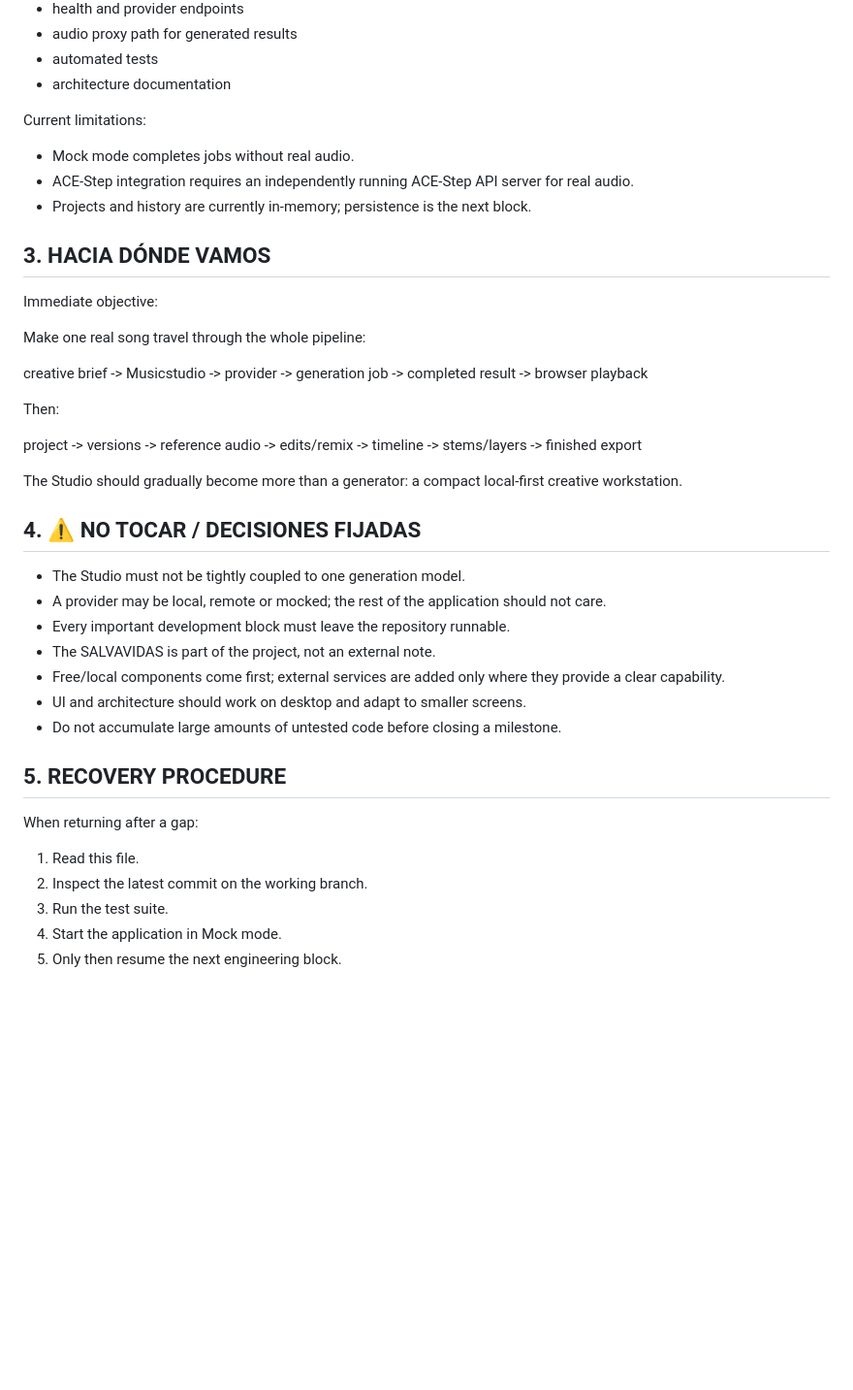
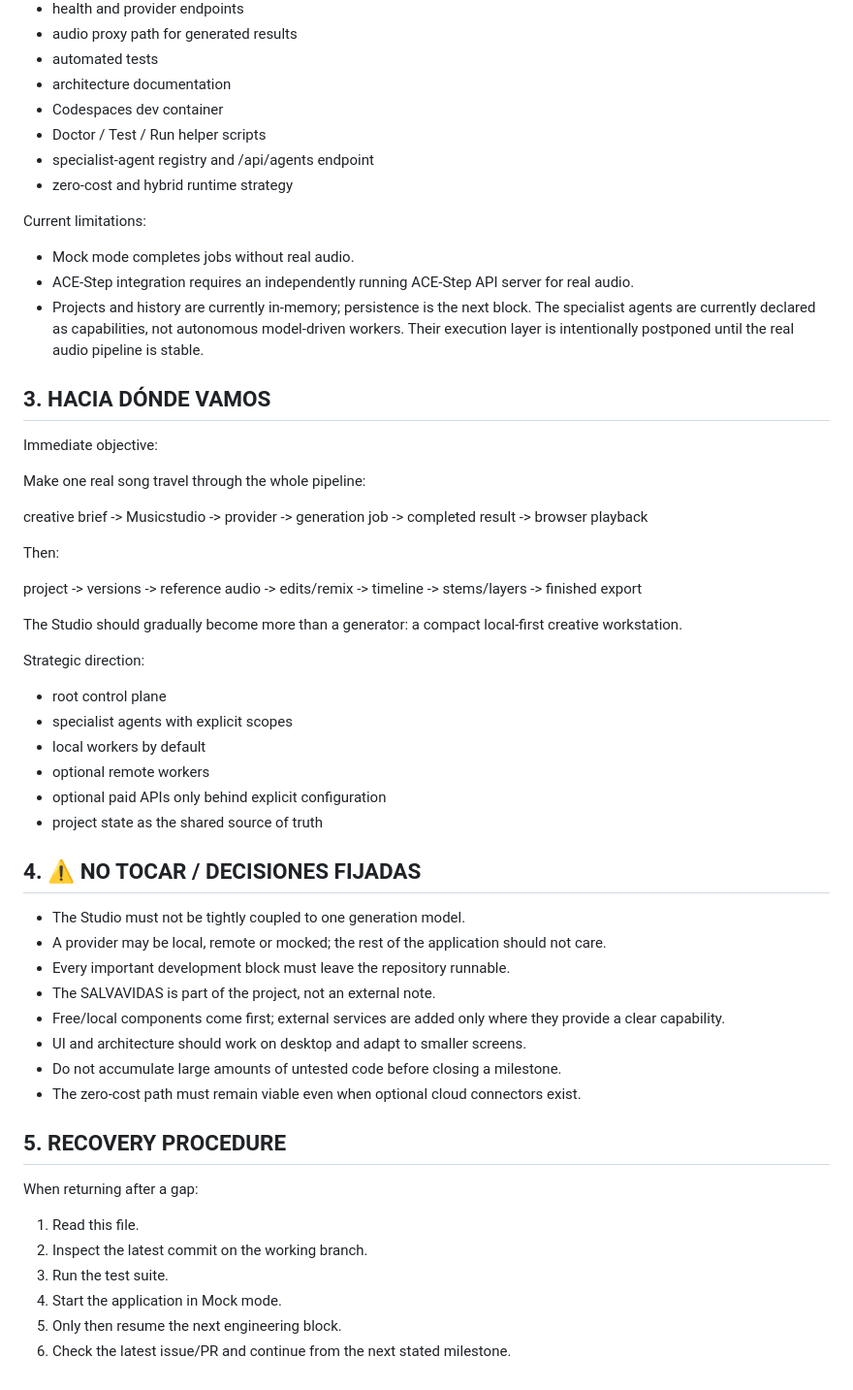
Before and after one commit to Mareta3rd/Musicstudio, a Markdown page: docs/SALVAVIDAS.md, the part around the change. Shown at 97% size. Rendered like a GitHub page; blank space fills up the shorter version.

Commit message:
Document runtime and vision in docs/SALVAVIDAS.md

```diff
--- a/docs/SALVAVIDAS.md
+++ b/docs/SALVAVIDAS.md
@@ -42,12 +42,17 @@ Implemented in this foundation block:
 - audio proxy path for generated results
 - automated tests
 - architecture documentation
+- Codespaces dev container
+- Doctor / Test / Run helper scripts
+- specialist-agent registry and /api/agents endpoint
+- zero-cost and hybrid runtime strategy
 
 Current limitations:
 
 - Mock mode completes jobs without real audio.
 - ACE-Step integration requires an independently running ACE-Step API server for real audio.
 - Projects and history are currently in-memory; persistence is the next block.
+The specialist agents are currently declared as capabilities, not autonomous model-driven workers. Their execution layer is intentionally postponed until the real audio pipeline is stable.
 
 ## 3. HACIA DÓNDE VAMOS
 
@@ -63,6 +68,14 @@ project -> versions -> reference audio -> edits/remix -> timeline -> stems/layer
 
 The Studio should gradually become more than a generator: a compact local-first creative workstation.
 
+Strategic direction:
+- root control plane
+- specialist agents with explicit scopes
+- local workers by default
+- optional remote workers
+- optional paid APIs only behind explicit configuration
+- project state as the shared source of truth
+
 ## 4. ⚠️ NO TOCAR / DECISIONES FIJADAS
 
 - The Studio must not be tightly coupled to one generation model.
@@ -72,6 +85,7 @@ The Studio should gradually become more than a generator: a compact local-first
 - Free/local components come first; external services are added only where they provide a clear capability.
 - UI and architecture should work on desktop and adapt to smaller screens.
 - Do not accumulate large amounts of untested code before closing a milestone.
+- The zero-cost path must remain viable even when optional cloud connectors exist.
 
 ## 5. RECOVERY PROCEDURE
 
@@ -82,3 +96,4 @@ When returning after a gap:
 3. Run the test suite.
 4. Start the application in Mock mode.
 5. Only then resume the next engineering block.
+6. Check the latest issue/PR and continue from the next stated milestone.
```
